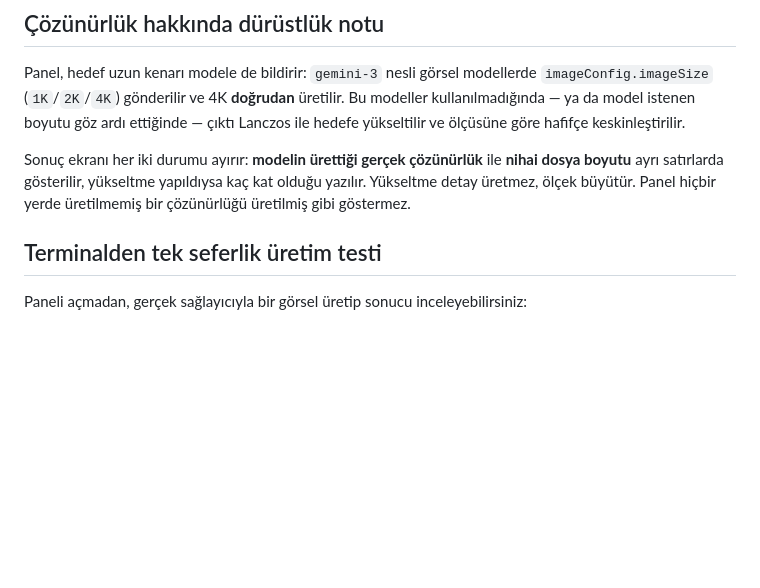
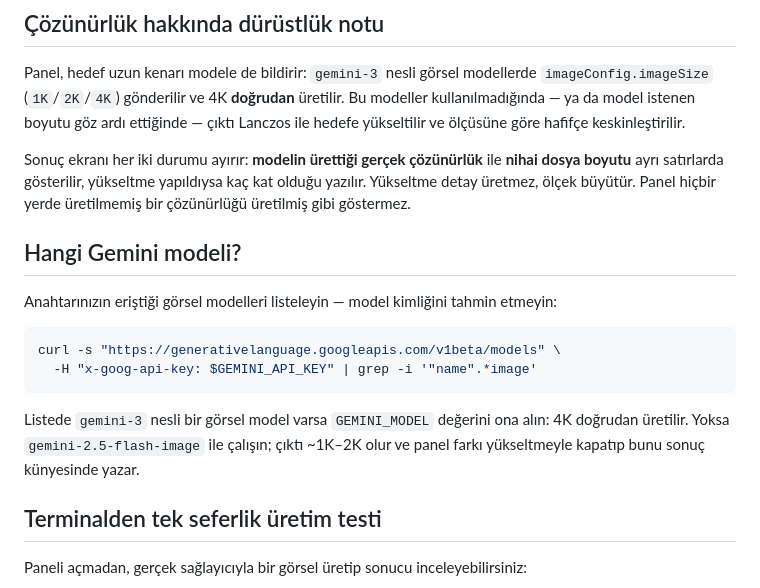
Before and after one commit to aligokten/RenderSAGG, a Markdown page: README.md, the part around the change. Rendered like a GitHub page; blank space fills up the shorter version.

Commit message:
README: erisilebilir Gemini gorsel modellerini listeleme adimi
Model kimligini tahmin etmek yerine anahtarin erisimi olan modelleri
listeleyip secmeyi anlatan kisa bolum.

Co-Authored-By: Claude Opus 5 <noreply@anthropic.com>
Claude-Session: https://claude.ai/code/session_01LMzRtUqVgLVu59N2HEbkkX

````diff
--- a/README.md
+++ b/README.md
@@ -63,6 +63,19 @@ keskinleştirilir.
 Sonuç ekranı her iki durumu ayırır: **modelin ürettiği gerçek çözünürlük** ile **nihai dosya boyutu**
 ayrı satırlarda gösterilir, yükseltme yapıldıysa kaç kat olduğu yazılır. Yükseltme detay üretmez,
 ölçek büyütür. Panel hiçbir yerde üretilmemiş bir çözünürlüğü üretilmiş gibi göstermez.
+
+## Hangi Gemini modeli?
+
+Anahtarınızın eriştiği görsel modelleri listeleyin — model kimliğini tahmin etmeyin:
+
+```bash
+curl -s "https://generativelanguage.googleapis.com/v1beta/models" \
+  -H "x-goog-api-key: $GEMINI_API_KEY" | grep -i '"name".*image'
+```
+
+Listede `gemini-3` nesli bir görsel model varsa `GEMINI_MODEL` değerini ona alın: 4K doğrudan
+üretilir. Yoksa `gemini-2.5-flash-image` ile çalışın; çıktı ~1K–2K olur ve panel farkı yükseltmeyle
+kapatıp bunu sonuç künyesinde yazar.
 
 ## Terminalden tek seferlik üretim testi
 
````
